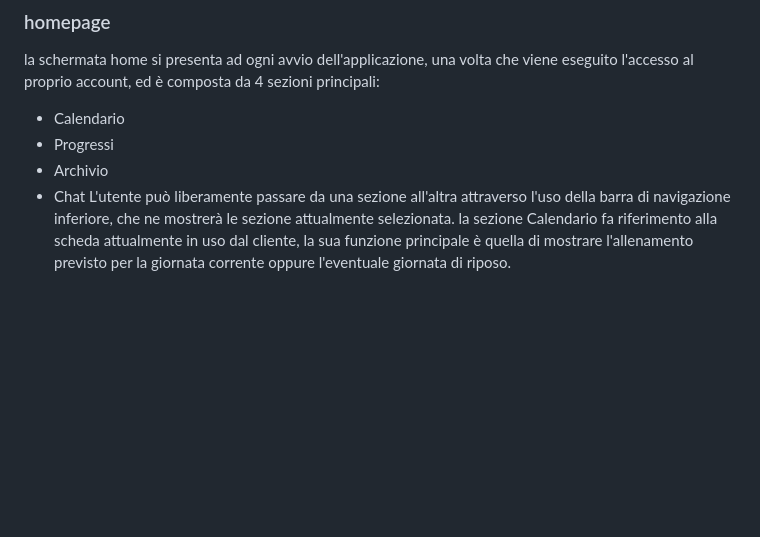
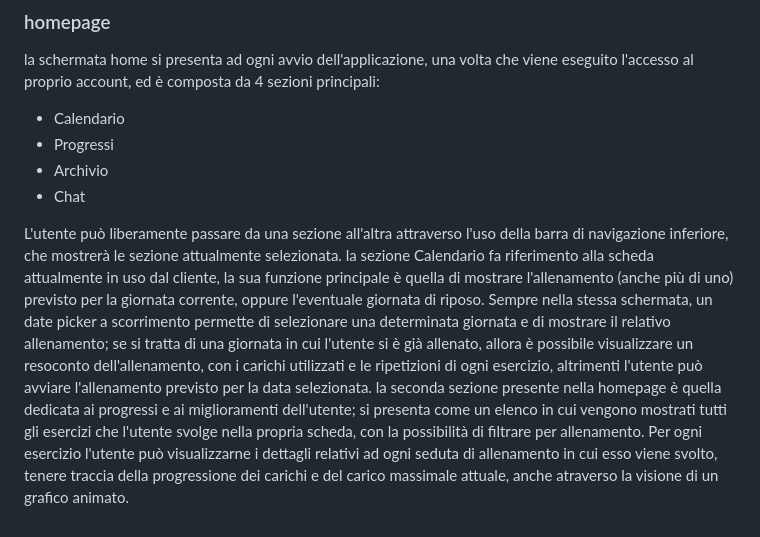
Before and after one commit to rberto4/Tesi-FitnessApp-flutter, a Markdown page: docs/app.md, the part around the change. Drawn GitHub-style; blank space fills up the shorter version.

```diff
--- a/docs/app.md
+++ b/docs/app.md
@@ -26,5 +26,9 @@ la schermata home si presenta ad ogni avvio dell'applicazione, una volta che vie
 - Progressi
 - Archivio
 - Chat
-L'utente può liberamente passare da una sezione all'altra attraverso l'uso della barra di navigazione inferiore, che ne mostrerà le sezione attualmente selezionata.
-la sezione Calendario fa riferimento alla scheda attualmente in uso dal cliente, la sua funzione principale è quella di mostrare l'allenamento previsto per la giornata corrente oppure l'eventuale giornata di riposo.
+
+L'utente può liberamente passare da una sezione all'altra attraverso l'uso della barra di navigazione inferiore, che mostrerà le sezione attualmente selezionata.
+la sezione Calendario fa riferimento alla scheda attualmente in uso dal cliente, la sua funzione principale è quella di mostrare l'allenamento (anche più di uno) previsto per la giornata corrente,  oppure l'eventuale giornata di riposo.
+Sempre nella stessa schermata, un date picker a scorrimento permette di selezionare una determinata giornata e di mostrare il relativo allenamento; se si tratta di una giornata in cui l'utente si è già allenato, allora è possibile visualizzare un resoconto dell'allenamento, con i carichi utilizzati e le ripetizioni di ogni esercizio, altrimenti l'utente può avviare l'allenamento previsto per la data selezionata.
+la seconda sezione presente nella homepage è quella dedicata ai progressi e ai miglioramenti dell'utente; si presenta come un elenco in cui vengono mostrati tutti gli esercizi che l'utente svolge nella propria scheda, con la possibilità di filtrare per allenamento.
+Per ogni esercizio l'utente può visualizzarne i dettagli relativi ad ogni seduta di allenamento in cui esso viene svolto, tenere traccia della progressione dei carichi e del carico massimale attuale, anche atraverso la visione di un grafico animato.
```
